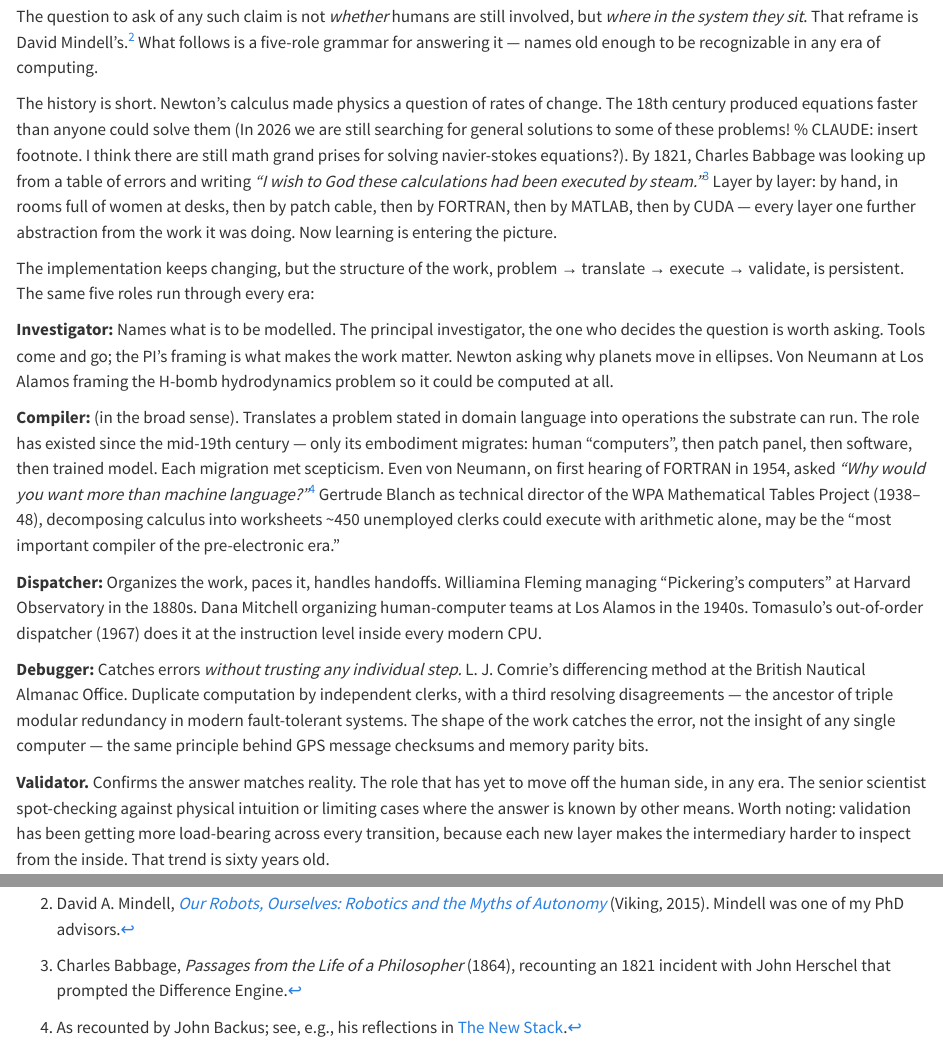
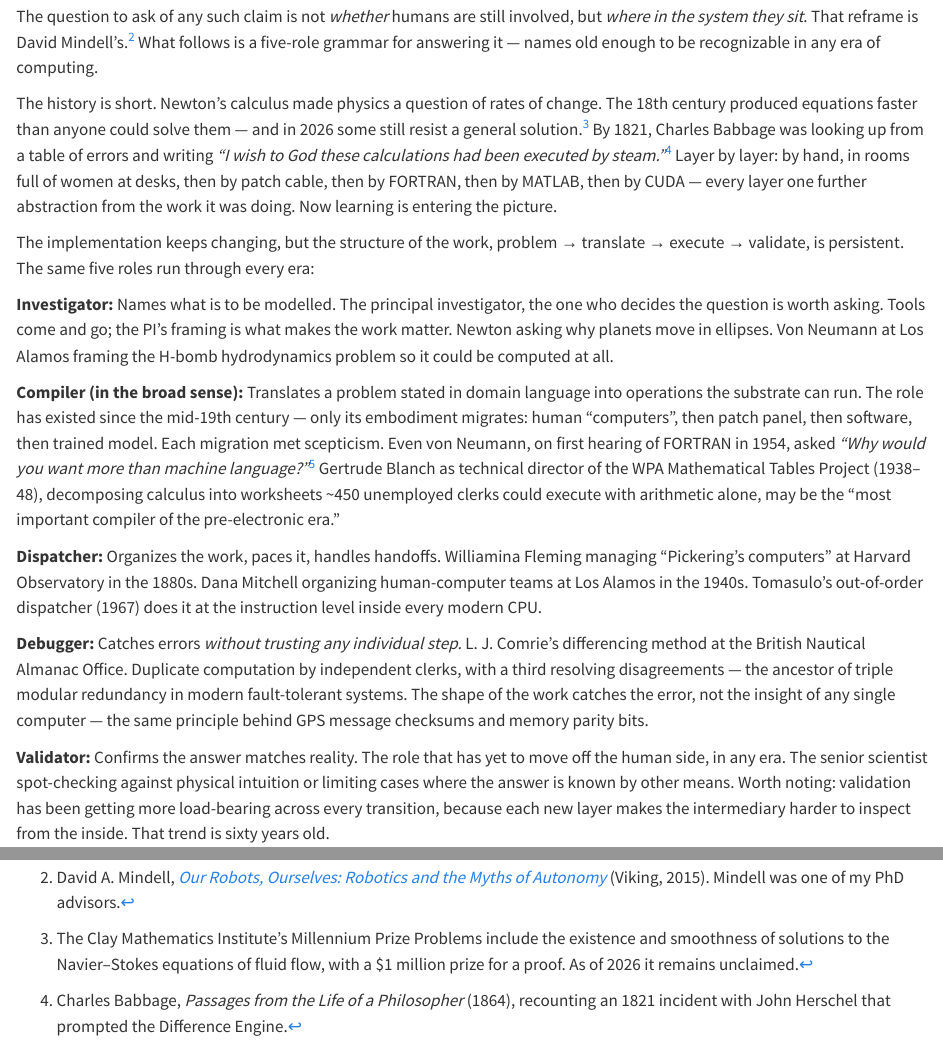
Before and after one commit to bsb808/carrel, a Quarto document (posts/computing-history/where-are-the-humans/index.qmd): the page in a window 1100 px wide, from 1040 px down, and a second part further down, joined at a grey line. Rendered offline with R 4.5, knitr and Pandoc in place of Quarto, with nearby package versions.

Commit message:
where-are-the-humans: PMR resolutions
Result of /PMR review:
- L37–41: replace inline % CLAUDE: footnote request with prose
  reference and a [^millennium] footnote citing the Clay Math
  Millennium Prize for Navier–Stokes (still unclaimed in 2026).
- L57: fold the parenthetical into the bolded role name —
  "**Compiler (in the broad sense):**" — eliminating the colon /
  parenthetical / period collision.
- L83: Validator gets the bold-colon punctuation that the four
  other roles received in the baseline edit.

All other manual edits accepted as-is.

Co-Authored-By: Claude Opus 4.7 (1M context) <noreply@anthropic.com>

```diff
--- a/posts/computing-history/where-are-the-humans/index.qmd
+++ b/posts/computing-history/where-are-the-humans/index.qmd
@@ -36,7 +36,9 @@ computing.
 
 The history is short. Newton's calculus made physics a question of
 rates of change. The 18th century produced equations faster than
-anyone could solve them (In 2026 we are still searching for general solutions to some of these problems! % CLAUDE: insert footnote.  I think there are still math grand prises for solving navier-stokes equations?). By 1821, Charles Babbage was looking up from a table of errors and
+anyone could solve them — and in 2026 some still resist a general
+solution.[^millennium] By 1821, Charles Babbage was looking up from a
+table of errors and
 writing *"I wish to God these calculations had been executed by
 steam."*[^babbage]
 Layer by layer: by hand,
@@ -55,7 +57,7 @@ the PI's framing is what makes the work matter. Newton asking why
 planets move in ellipses. Von Neumann at Los Alamos framing the
 H-bomb hydrodynamics problem so it could be computed at all.
 
-**Compiler:** (in the broad sense). Translates a problem stated in
+**Compiler (in the broad sense):** Translates a problem stated in
 domain language into operations the substrate can run. The role has
 existed since the mid-19th century — only its embodiment migrates:
 human "computers", then patch panel, then software, then trained
@@ -81,7 +83,7 @@ in modern fault-tolerant systems. The shape of the work catches the
 error, not the insight of any single computer — the same principle
 behind GPS message checksums and memory parity bits.
 
-**Validator.** Confirms the answer matches reality. The role that has
+**Validator:** Confirms the answer matches reality. The role that has
 yet to move off the human side, in any era. The senior scientist
 spot-checking against physical intuition or limiting cases where the
 answer is known by other means. Worth noting: validation has been
@@ -107,3 +109,8 @@ layer of computation may be the next place to look for them.
 
 [^vn]: As recounted by John Backus; see, e.g., his reflections in
     [The New Stack](https://thenewstack.io/how-john-backus-fortran-beat-machine-codes-priesthood/).
+
+[^millennium]: The Clay Mathematics Institute's Millennium Prize
+    Problems include the existence and smoothness of solutions to
+    the Navier–Stokes equations of fluid flow, with a $1 million
+    prize for a proof. As of 2026 it remains unclaimed.
```
